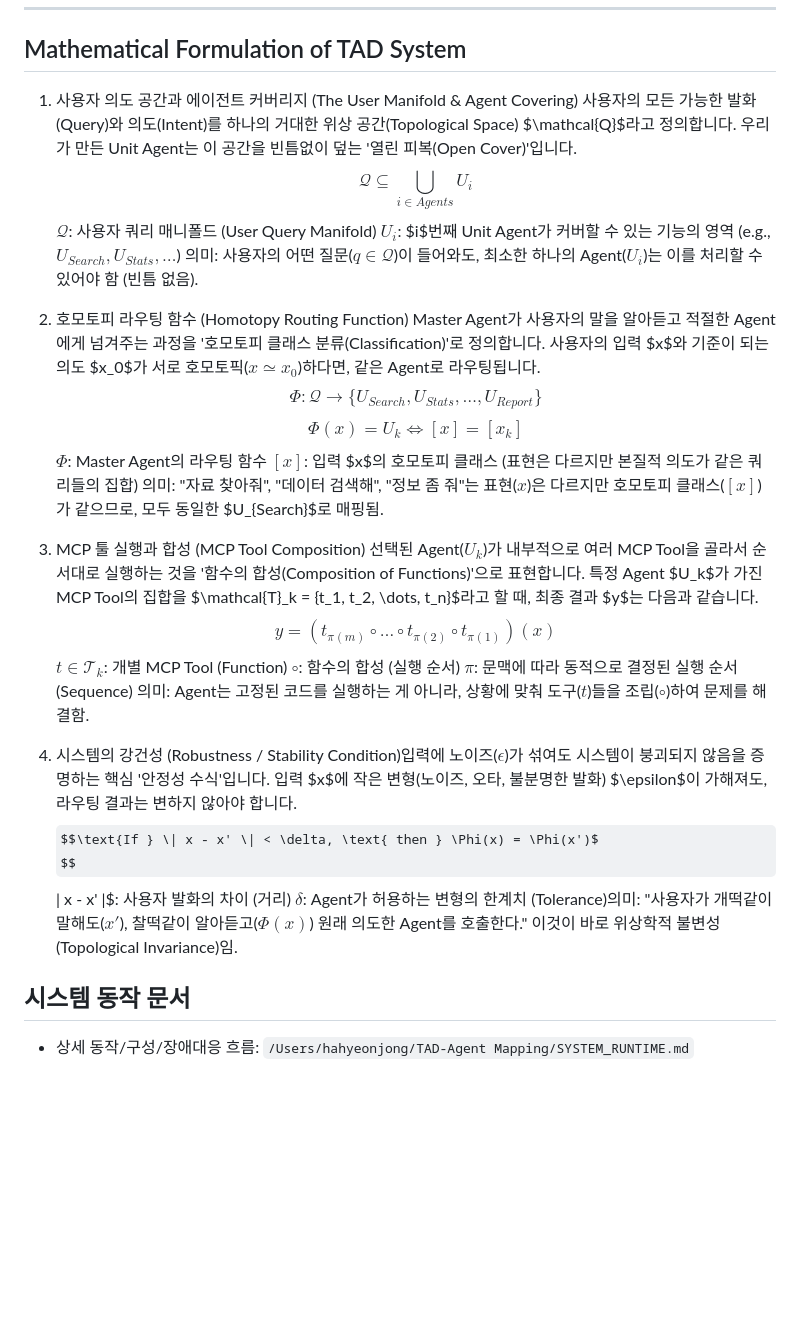
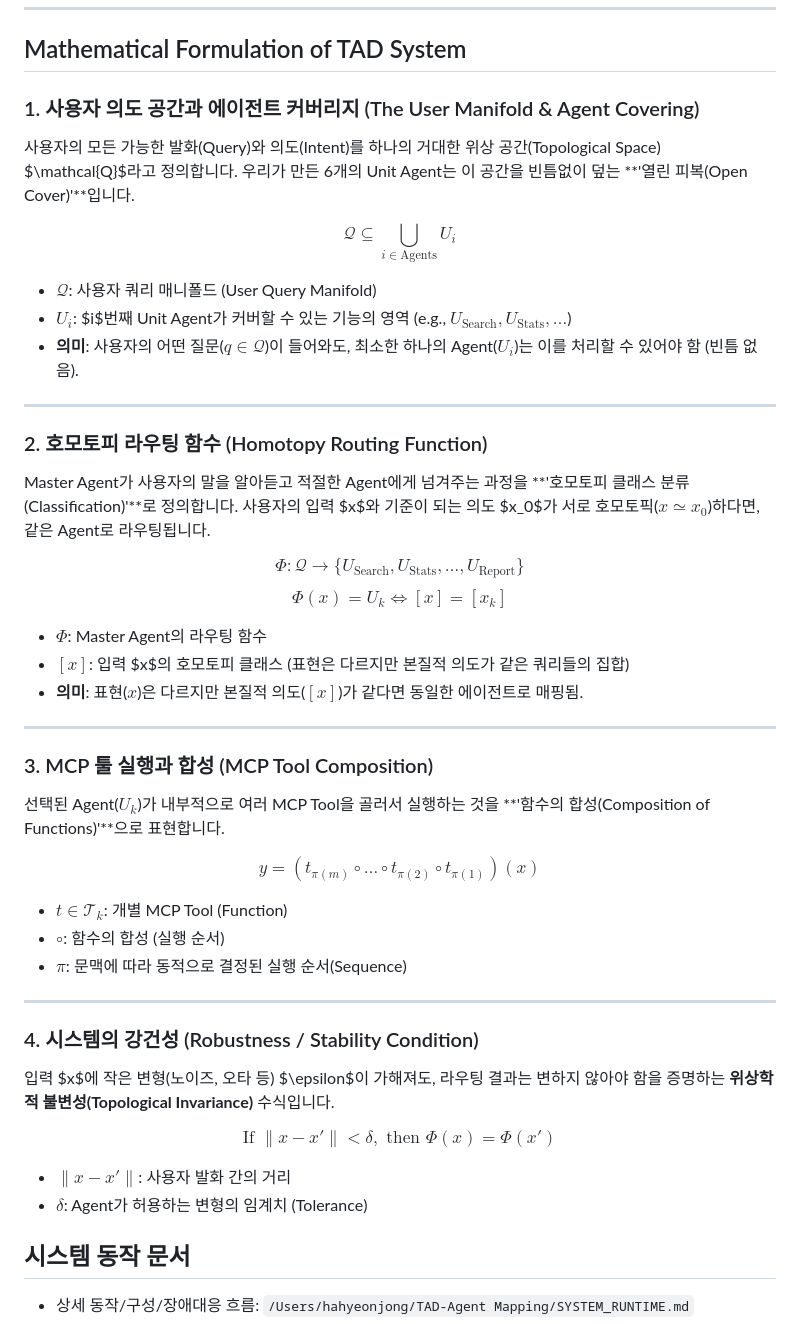
Before and after one commit to Henjoyy/TDA-Agent, a Markdown page: README.md, the part around the change. Rendered like a GitHub page; some formulas as TeX source; blank space fills up the shorter version.

Commit message:
Revise Mathematical Formulation in README
Updated the Mathematical Formulation section with clearer definitions and formatting enhancements.

```diff
--- a/README.md
+++ b/README.md
@@ -38,33 +38,57 @@ $$y = (t_{\pi(m)} \circ \cdots \circ t_{\pi(2)} \circ t_{\pi(1)})(x)$$
 
 ## Mathematical Formulation of TAD System
 
-1. 사용자 의도 공간과 에이전트 커버리지 (The User Manifold & Agent Covering)
-사용자의 모든 가능한 발화(Query)와 의도(Intent)를 하나의 거대한 위상 공간(Topological Space) $\mathcal{Q}$라고 정의합니다. 우리가 만든 Unit Agent는 이 공간을 빈틈없이 덮는 '열린 피복(Open Cover)'입니다.
-$$\mathcal{Q} \subseteq \bigcup_{i \in Agents} U_i$$
-$\mathcal{Q}$: 사용자 쿼리 매니폴드 (User Query Manifold)
-$U_i$: $i$번째 Unit Agent가 커버할 수 있는 기능의 영역 (e.g., $U_{Search}, U_{Stats}, \dots$)
-의미: 사용자의 어떤 질문($q \in \mathcal{Q}$)이 들어와도, 최소한 하나의 Agent($U_i$)는 이를 처리할 수 있어야 함 (빈틈 없음).
+### 1. 사용자 의도 공간과 에이전트 커버리지 (The User Manifold & Agent Covering)
+사용자의 모든 가능한 발화(Query)와 의도(Intent)를 하나의 거대한 위상 공간(Topological Space) $\mathcal{Q}$라고 정의합니다. 우리가 만든 6개의 Unit Agent는 이 공간을 빈틈없이 덮는 **'열린 피복(Open Cover)'**입니다.
 
-2. 호모토피 라우팅 함수 (Homotopy Routing Function)
-Master Agent가 사용자의 말을 알아듣고 적절한 Agent에게 넘겨주는 과정을 '호모토피 클래스 분류(Classification)'로 정의합니다. 사용자의 입력 $x$와 기준이 되는 의도 $x_0$가 서로 호모토픽($x \simeq x_0$)하다면, 같은 Agent로 라우팅됩니다.
-$$\Phi : \mathcal{Q} \to \{U_{Search}, U_{Stats}, \dots, U_{Report}\}$$
-$$\Phi(x) = U_k \iff [x] = [x_k]$$
-$\Phi$: Master Agent의 라우팅 함수
-$[x]$: 입력 $x$의 호모토피 클래스 (표현은 다르지만 본질적 의도가 같은 쿼리들의 집합)
-의미: "자료 찾아줘", "데이터 검색해", "정보 좀 줘"는 표현($x$)은 다르지만 호모토피 클래스($[x]$)가 같으므로, 모두 동일한 $U_{Search}$로 매핑됨.
+$$
+\mathcal{Q} \subseteq \bigcup_{i \in \text{Agents}} U_i
+$$
 
-3. MCP 툴 실행과 합성 (MCP Tool Composition)
-선택된 Agent($U_k$)가 내부적으로 여러 MCP Tool을 골라서 순서대로 실행하는 것을 '함수의 합성(Composition of Functions)'으로 표현합니다. 특정 Agent $U_k$가 가진 MCP Tool의 집합을 $\mathcal{T}_k = {t_1, t_2, \dots, t_n}$라고 할 때, 최종 결과 $y$는 다음과 같습니다.
-$$y = (t_{\pi(m)} \circ \dots \circ t_{\pi(2)} \circ t_{\pi(1)})(x)$$
-$t \in \mathcal{T}_k$: 개별 MCP Tool (Function)
-$\circ$: 함수의 합성 (실행 순서)
-$\pi$: 문맥에 따라 동적으로 결정된 실행 순서(Sequence)
-의미: Agent는 고정된 코드를 실행하는 게 아니라, 상황에 맞춰 도구($t$)들을 조립($\circ$)하여 문제를 해결함.
+* **$\mathcal{Q}$**: 사용자 쿼리 매니폴드 (User Query Manifold)
+* **$U_i$**: $i$번째 Unit Agent가 커버할 수 있는 기능의 영역 (e.g., $U_{\text{Search}}, U_{\text{Stats}}, \dots$)
+* **의미**: 사용자의 어떤 질문($q \in \mathcal{Q}$)이 들어와도, 최소한 하나의 Agent($U_i$)는 이를 처리할 수 있어야 함 (빈틈 없음).
 
-4. 시스템의 강건성 (Robustness / Stability Condition)입력에 노이즈($\epsilon$)가 섞여도 시스템이 붕괴되지 않음을 증명하는 핵심 '안정성 수식'입니다. 입력 $x$에 작은 변형(노이즈, 오타, 불분명한 발화) $\epsilon$이 가해져도, 라우팅 결과는 변하지 않아야 합니다.
-$$\text{If } \| x - x' \| < \delta, \text{ then } \Phi(x) = \Phi(x')$
-$$\| x - x' \|$: 사용자 발화의 차이 (거리)
-$\delta$: Agent가 허용하는 변형의 한계치 (Tolerance)의미: "사용자가 개떡같이 말해도($x'$), 찰떡같이 알아듣고($\Phi(x)$) 원래 의도한 Agent를 호출한다." 이것이 바로 위상학적 불변성(Topological Invariance)임.
+---
+
+### 2. 호모토피 라우팅 함수 (Homotopy Routing Function)
+Master Agent가 사용자의 말을 알아듣고 적절한 Agent에게 넘겨주는 과정을 **'호모토피 클래스 분류(Classification)'**로 정의합니다. 사용자의 입력 $x$와 기준이 되는 의도 $x_0$가 서로 호모토픽($x \simeq x_0$)하다면, 같은 Agent로 라우팅됩니다.
+
+$$
+\Phi : \mathcal{Q} \to \{U_{\text{Search}}, U_{\text{Stats}}, \dots, U_{\text{Report}}\}
+$$
+$$
+\Phi(x) = U_k \iff [x] = [x_k]
+$$
+
+* **$\Phi$**: Master Agent의 라우팅 함수
+* **$[x]$**: 입력 $x$의 호모토피 클래스 (표현은 다르지만 본질적 의도가 같은 쿼리들의 집합)
+* **의미**: 표현($x$)은 다르지만 본질적 의도($[x]$)가 같다면 동일한 에이전트로 매핑됨.
+
+---
+
+### 3. MCP 툴 실행과 합성 (MCP Tool Composition)
+선택된 Agent($U_k$)가 내부적으로 여러 MCP Tool을 골러서 실행하는 것을 **'함수의 합성(Composition of Functions)'**으로 표현합니다.
+
+$$
+y = (t_{\pi(m)} \circ \dots \circ t_{\pi(2)} \circ t_{\pi(1)})(x)
+$$
+
+* **$t \in \mathcal{T}_k$**: 개별 MCP Tool (Function)
+* **$\circ$**: 함수의 합성 (실행 순서)
+* **$\pi$**: 문맥에 따라 동적으로 결정된 실행 순서(Sequence)
+
+---
+
+### 4. 시스템의 강건성 (Robustness / Stability Condition)
+입력 $x$에 작은 변형(노이즈, 오타 등) $\epsilon$이 가해져도, 라우팅 결과는 변하지 않아야 함을 증명하는 **위상학적 불변성(Topological Invariance)** 수식입니다.
+
+$$
+\text{If } \| x - x' \| < \delta, \text{ then } \Phi(x) = \Phi(x')
+$$
+
+* **$\| x - x' \|$**: 사용자 발화 간의 거리
+* **$\delta$**: Agent가 허용하는 변형의 임계치 (Tolerance)
 
 ## 시스템 동작 문서
 
```
